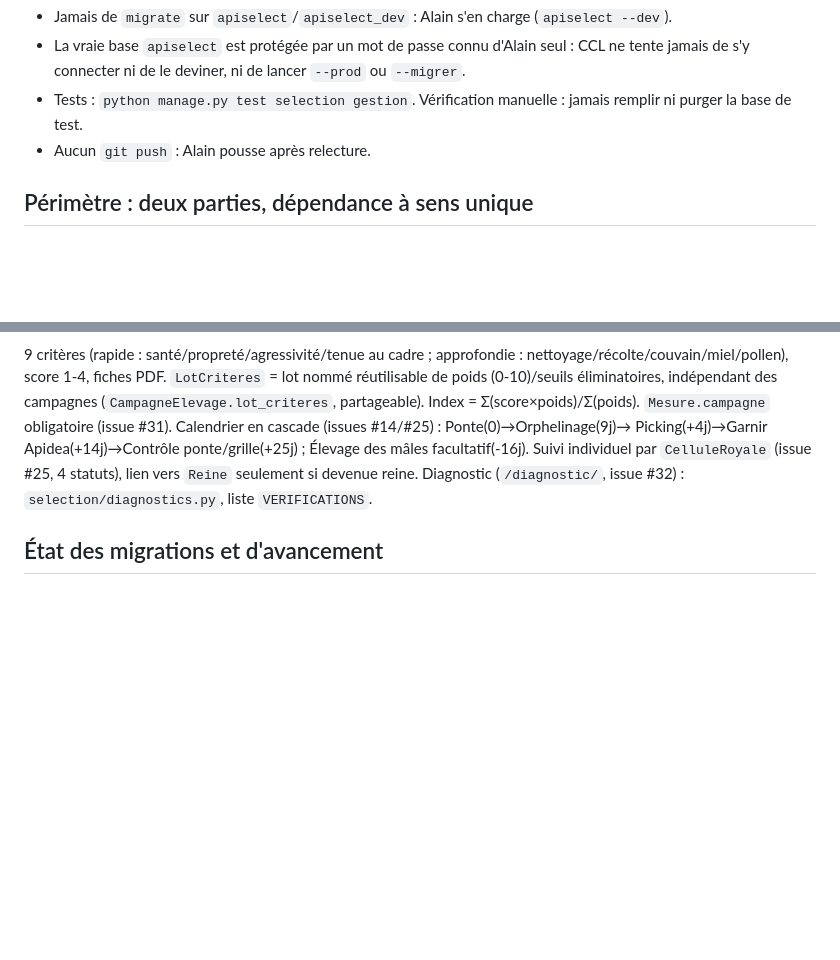
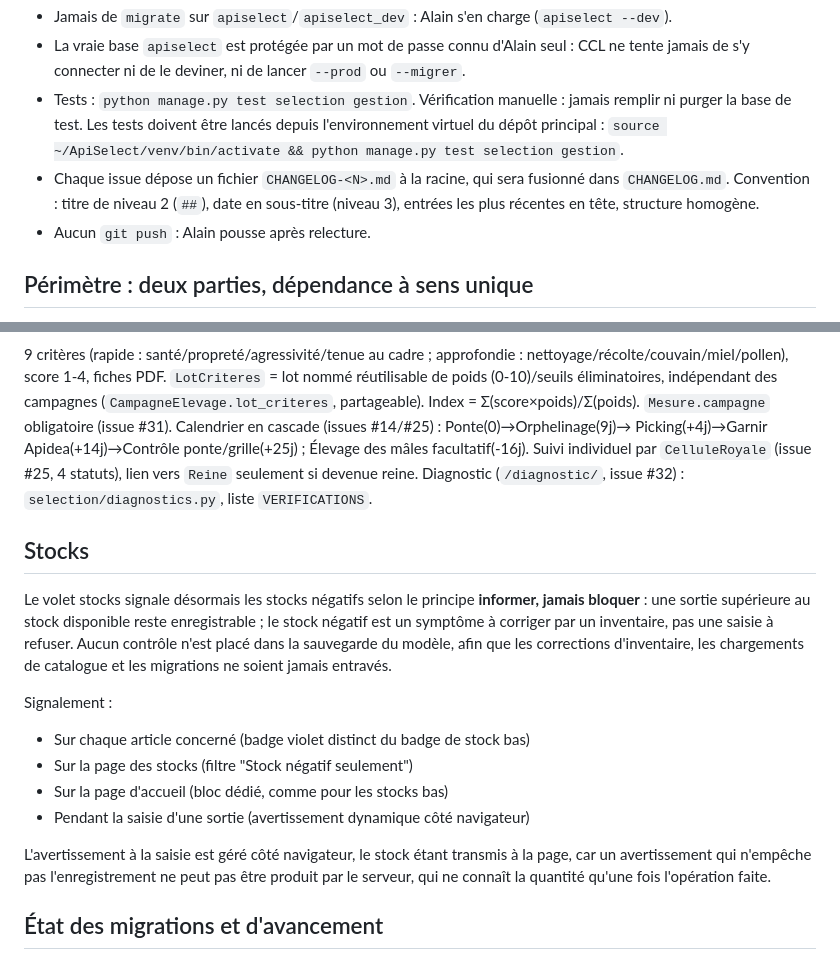
Before and after one commit to AlainDelree/ApiSelect, a Markdown page: CONTEXTE.md, 2 parts joined by grey strips. Rendered like a GitHub page; blank space fills up the shorter version.

```diff
--- a/CONTEXTE.md
+++ b/CONTEXTE.md
@@ -14,7 +14,13 @@
   d'Alain seul : CCL ne tente jamais de s'y connecter ni de le
   deviner, ni de lancer `--prod` ou `--migrer`.
 - Tests : `python manage.py test selection gestion`. Vérification
-  manuelle : jamais remplir ni purger la base de test.
+  manuelle : jamais remplir ni purger la base de test. Les tests
+  doivent être lancés depuis l'environnement virtuel du dépôt
+  principal : `source ~/ApiSelect/venv/bin/activate && python manage.py test selection gestion`.
+- Chaque issue dépose un fichier `CHANGELOG-<N>.md` à la racine, qui
+  sera fusionné dans `CHANGELOG.md`. Convention : titre de niveau 2
+  (`##`), date en sous-titre (niveau 3), entrées les plus récentes en
+  tête, structure homogène.
 - Aucun `git push` : Alain pousse après relecture.
 
 ## Périmètre : deux parties, dépendance à sens unique
@@ -67,6 +73,25 @@ Picking(+4j)→Garnir Apidea(+14j)→Contrôle ponte/grille(+25j) ;
 devenue reine. Diagnostic (`/diagnostic/`, issue #32) :
 `selection/diagnostics.py`, liste `VERIFICATIONS`.
 
+## Stocks
+Le volet stocks signale désormais les stocks négatifs selon le principe
+**informer, jamais bloquer** : une sortie supérieure au stock disponible
+reste enregistrable ; le stock négatif est un symptôme à corriger par
+un inventaire, pas une saisie à refuser. Aucun contrôle n'est placé
+dans la sauvegarde du modèle, afin que les corrections d'inventaire, les
+chargements de catalogue et les migrations ne soient jamais entravés.
+
+Signalement :
+- Sur chaque article concerné (badge violet distinct du badge de stock bas)
+- Sur la page des stocks (filtre "Stock négatif seulement")
+- Sur la page d'accueil (bloc dédié, comme pour les stocks bas)
+- Pendant la saisie d'une sortie (avertissement dynamique côté navigateur)
+
+L'avertissement à la saisie est géré côté navigateur, le stock étant
+transmis à la page, car un avertissement qui n'empêche pas l'enregistrement
+ne peut pas être produit par le serveur, qui ne connaît la quantité
+qu'une fois l'opération faite.
+
 ## État des migrations et d'avancement
 `apiselect_dev` à jour. Sur `apiselect` : 0010-0014 appliquées,
 0015/0016 et celles de `gestion` en attente (Alain s'en charge).
```
Also changed, not shown: CHANGELOG-61.md (added, +33 -0 lines).
